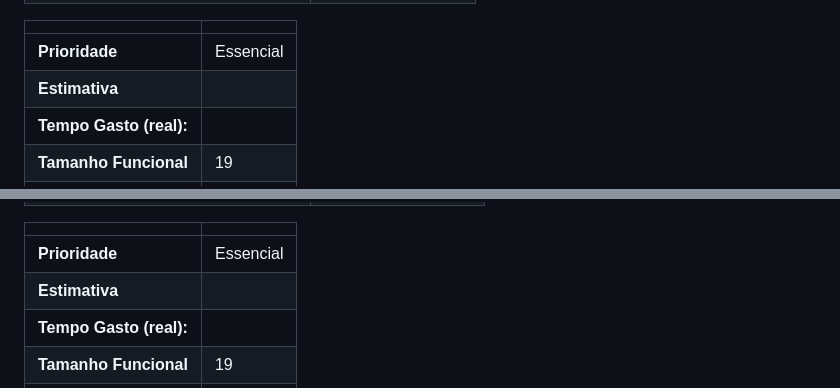
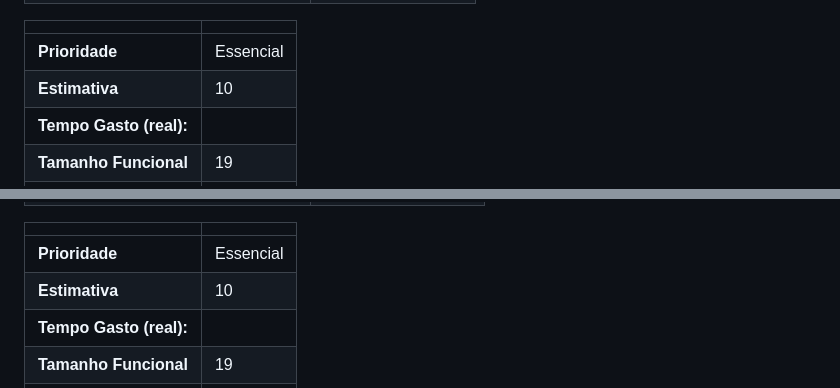
Before and after one commit to daviddevolin/SigDespensa, a Markdown page: docs/doc-userstories.md, 2 parts joined by grey strips. Rendered like a GitHub page.

Commit message:
docs: update time

```diff
--- a/docs/doc-userstories.md
+++ b/docs/doc-userstories.md
@@ -29,7 +29,7 @@ Este documento descreve os User Stories criados a partir da Lista de Requisitos
 |                           |              |
 | ------------------------- | -------------|
 | **Prioridade**            | Essencial    |
-| **Estimativa**            |              |
+| **Estimativa**            |  10          |
 | **Tempo Gasto (real):**   |              |
 | **Tamanho Funcional**     |  19          |
 | **Analista**              | Italo        |
@@ -62,7 +62,7 @@ Este documento descreve os User Stories criados a partir da Lista de Requisitos
 |                           |              |
 | ------------------------- | -------------|
 | **Prioridade**            | Essencial    |
-| **Estimativa**            |              |
+| **Estimativa**            |   10         |
 | **Tempo Gasto (real):**   |              |
 | **Tamanho Funcional**     |  19          |
 | **Analista**              | Manoel       |
```
